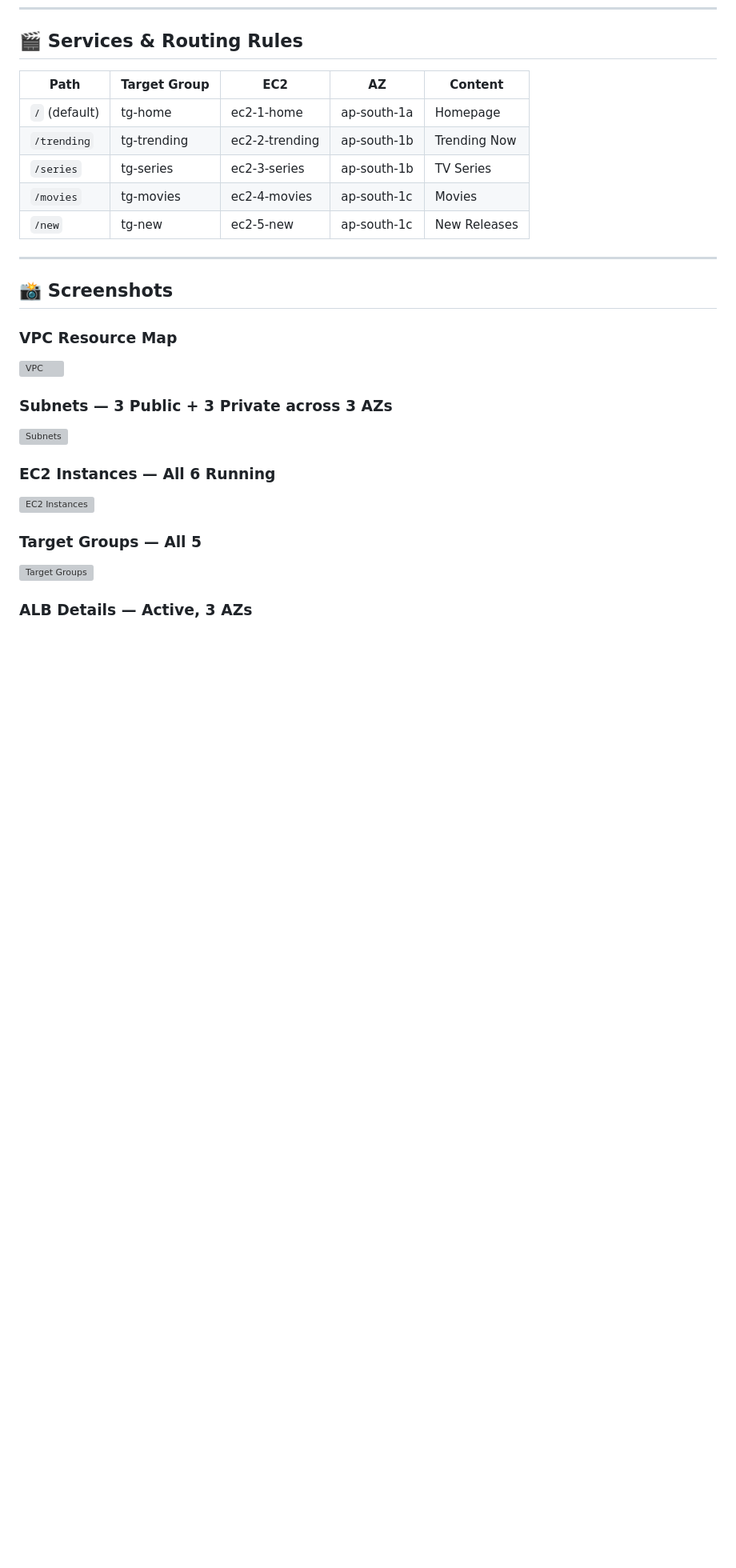
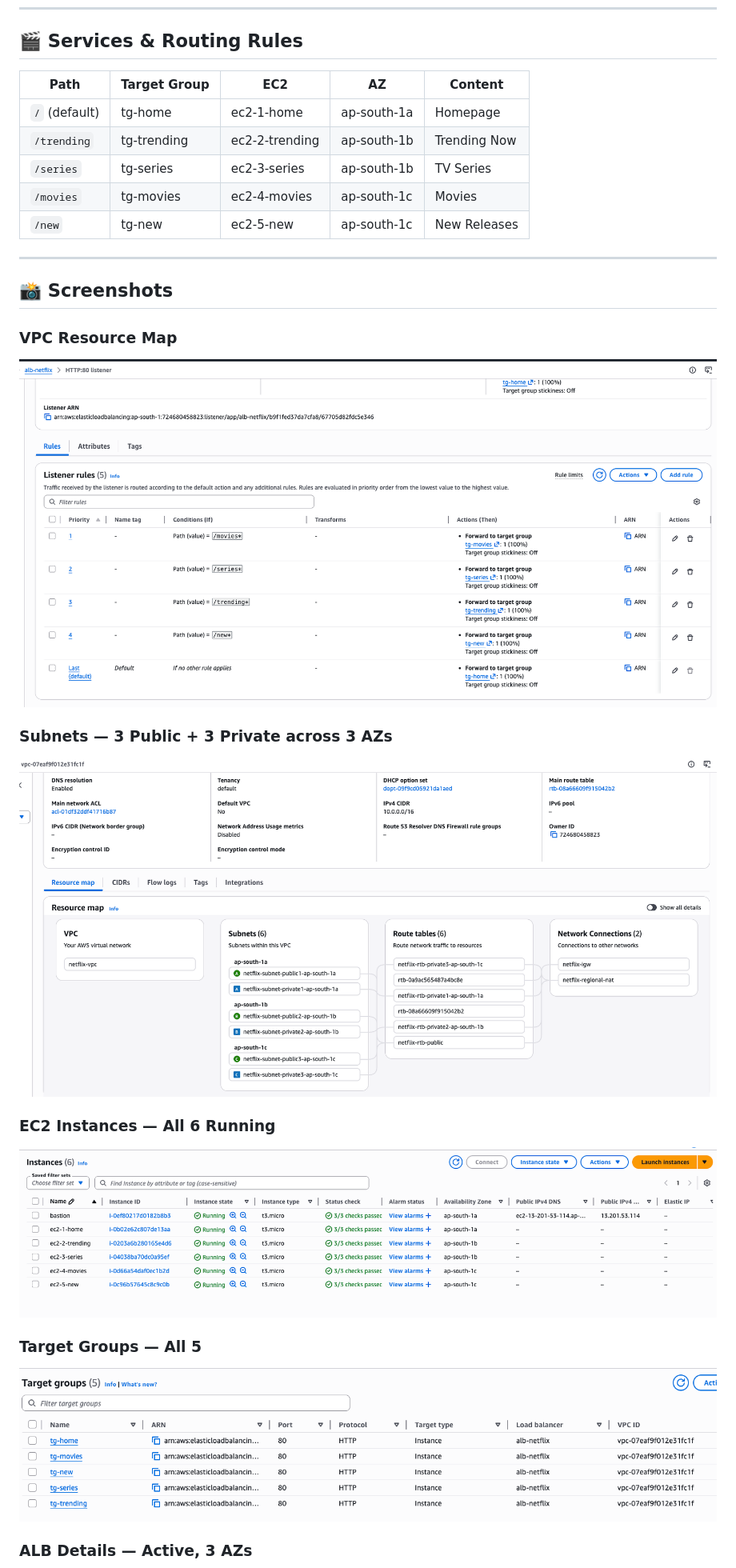
Before and after one commit to abishaix/netflix-path-routing-aws, a Markdown page: README.md, the part around one of its changes. Shown at 80% size. GitHub-like rendering; blank space fills up the shorter version; grey boxes are pictures that could not be loaded.

Commit message:
fix: correct screenshot filenames in README

```diff
--- a/README.md
+++ b/README.md
@@ -69,15 +69,15 @@ User → ALB DNS (alb-netflix-521888888.ap-south-1.elb.amazonaws.com)
 ## 📸 Screenshots
 
 ### VPC Resource Map
-![VPC](screenshots/Screenshot_2026-05-01_at_8_47_08PM.png)
+![VPC](screenshots/Screenshot_2026-05-01_at_8.47.08PM.png)
 
 ### Subnets — 3 Public + 3 Private across 3 AZs
-![Subnets](screenshots/Screenshot_2026-05-01_at_8_45_17PM.png)
+![Subnets](screenshots/Screenshot_2026-05-01_at_8.45.17PM.png)
 
 ### EC2 Instances — All 6 Running
-![EC2 Instances](screenshots/Screenshot_2026-05-01_at_8_47_48PM.png)
+![EC2 Instances](screenshots/Screenshot_2026-05-01_at_8.47.48PM.png)
 
 ### Target Groups — All 5
-![Target Groups](screenshots/Screenshot_2026-05-01_at_8_47_32PM.png)
+![Target Groups](screenshots/Screenshot_2026-05-01_at_8.47.32PM.png)
 
 ### ALB Details — Active, 3 AZs
```
Also changed, not shown: other parts of README.md (+8 -8 lines).
